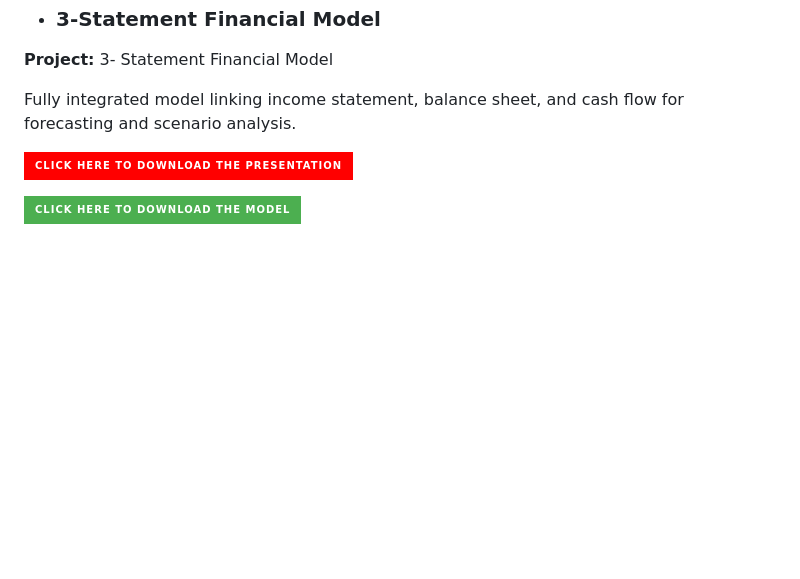
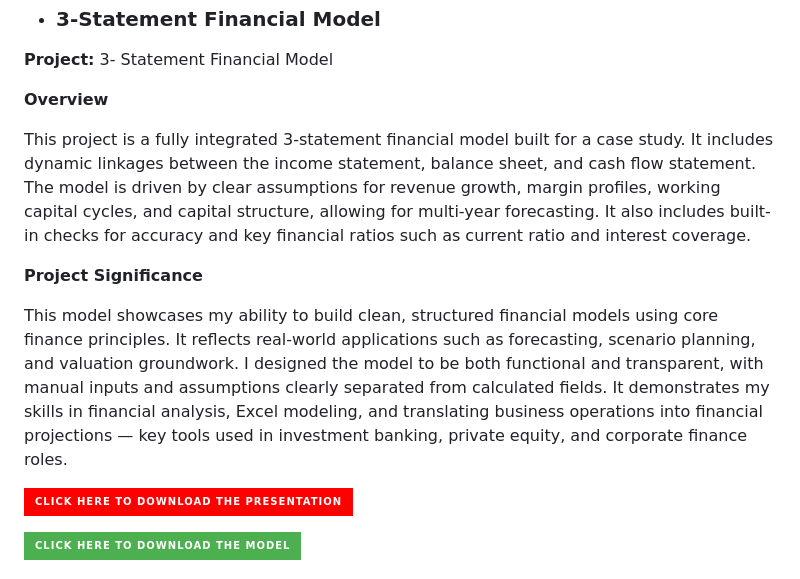
Before and after one commit to Yashgrwl71/Yashgrwl71, a Markdown page: README.md, the part around the change. GitHub-like rendering; badges without logos; blank space fills up the shorter version.

```diff
--- a/README.md
+++ b/README.md
@@ -86,7 +86,13 @@ We presented the deal to a group of 10 investors, laying out our investment thes
 
 **Project:** 3- Statement Financial Model
 
-  Fully integrated model linking income statement, balance sheet, and cash flow for forecasting and scenario analysis.
+**Overview**
+
+This project is a fully integrated 3-statement financial model built for a case study. It includes dynamic linkages between the income statement, balance sheet, and cash flow statement. The model is driven by clear assumptions for revenue growth, margin profiles, working capital cycles, and capital structure, allowing for multi-year forecasting. It also includes built-in checks for accuracy and key financial ratios such as current ratio and interest coverage.
+
+**Project Significance**
+
+This model showcases my ability to build clean, structured financial models using core finance principles. It reflects real-world applications such as forecasting, scenario planning, and valuation groundwork. I designed the model to be both functional and transparent, with manual inputs and assumptions clearly separated from calculated fields. It demonstrates my skills in financial analysis, Excel modeling, and translating business operations into financial projections — key tools used in investment banking, private equity, and corporate finance roles.
 
   <a href="https://github.com/Yashgrwl71/Yashgrwl71/blob/main/3-Statement%20Model.pdf" target="_blank" rel="noopener noreferrer"> <img src="https://img.shields.io/badge/-Click%20here%20to%20download%20the%20presentation-FF0000?style=for-the-badge&logo=download&logoColor=white" alt="Download Presentation" /> </a>
 
```
